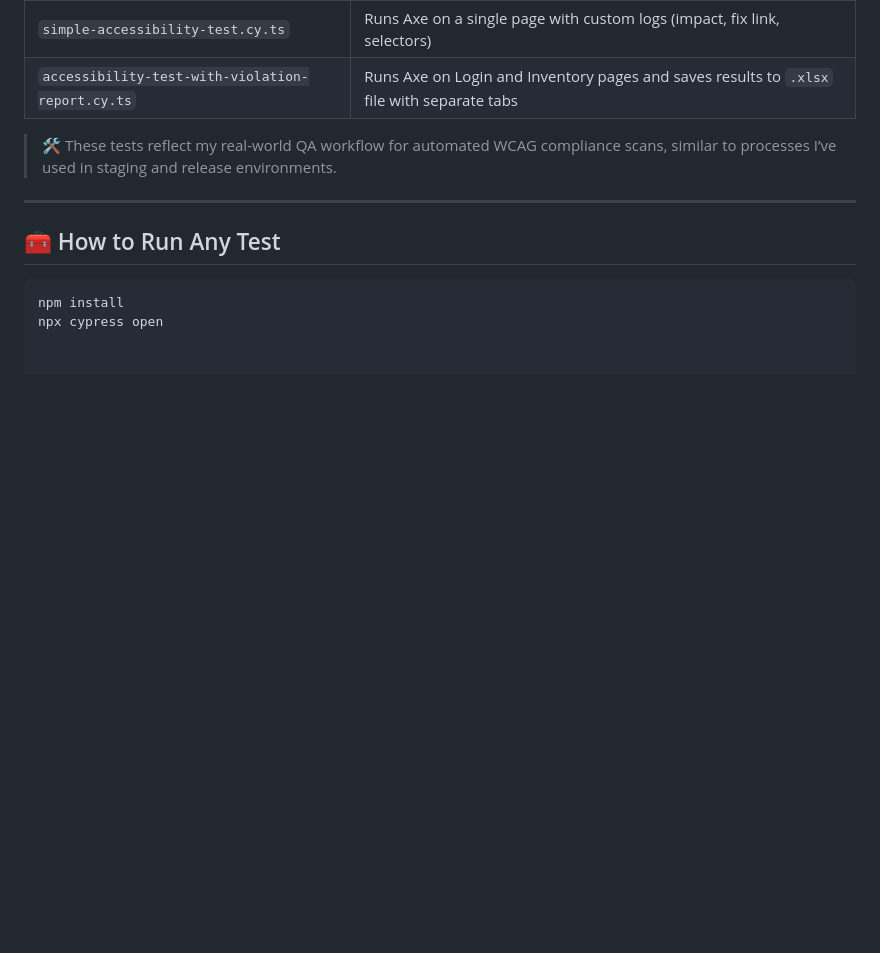
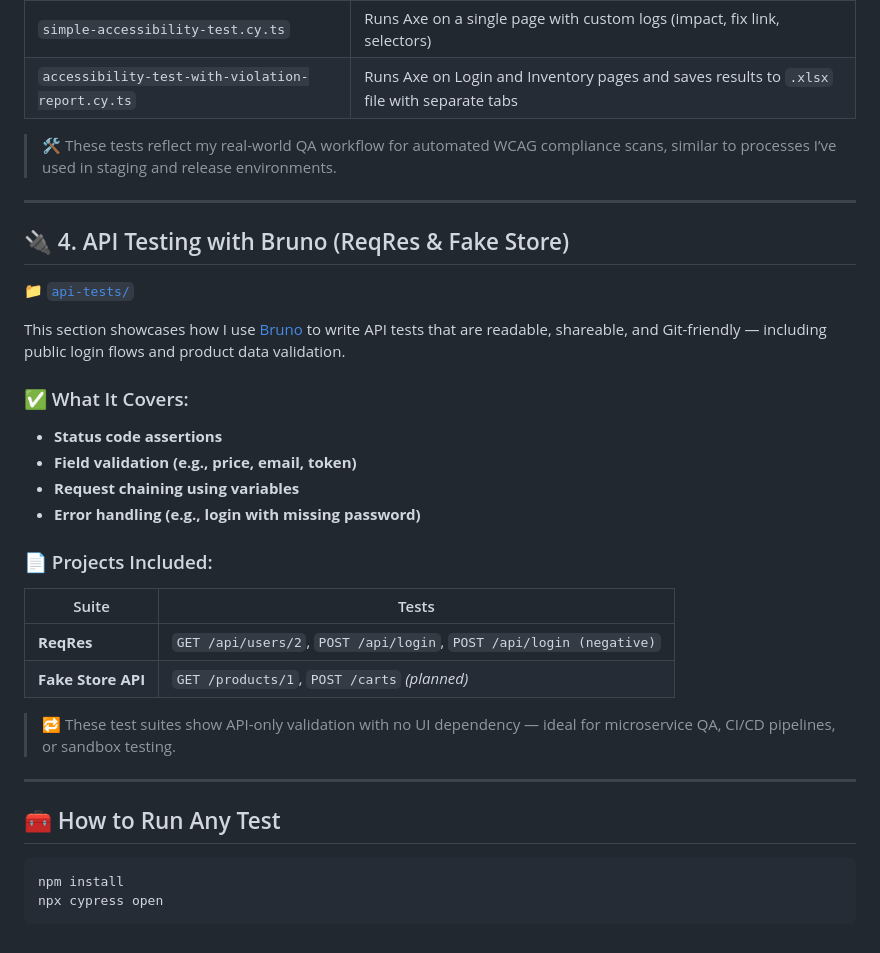
Before and after one commit to SathRam21/qa-portfolio-sath, a Markdown page: README.md, the part around the change. GitHub-like rendering; blank space fills up the shorter version.

Commit message:
updated main readme to add api tests

````diff
--- a/README.md
+++ b/README.md
@@ -71,8 +71,31 @@ This test suite integrates `cypress-axe` to check accessibility compliance (WCAG
 
 ---
 
+## 🔌 4. API Testing with Bruno (ReqRes & Fake Store)
+
+📁 [`api-tests/`](./api-tests)
+
+This section showcases how I use [Bruno](https://www.usebruno.com/) to write API tests that are readable, shareable, and Git-friendly — including public login flows and product data validation.
+
+### ✅ What It Covers:
+- **Status code assertions**
+- **Field validation (e.g., price, email, token)**
+- **Request chaining using variables**
+- **Error handling (e.g., login with missing password)**
+
+### 📄 Projects Included:
+| Suite | Tests |
+|-------|-------|
+| **ReqRes** | `GET /api/users/2`, `POST /api/login`, `POST /api/login (negative)` |
+| **Fake Store API** | `GET /products/1`, `POST /carts` *(planned)* |
+
+> 🔁 These test suites show API-only validation with no UI dependency — ideal for microservice QA, CI/CD pipelines, or sandbox testing.
+
+---
+
 ## 🧰 How to Run Any Test
 
 ```bash
 npm install
 npx cypress open
+```
````
